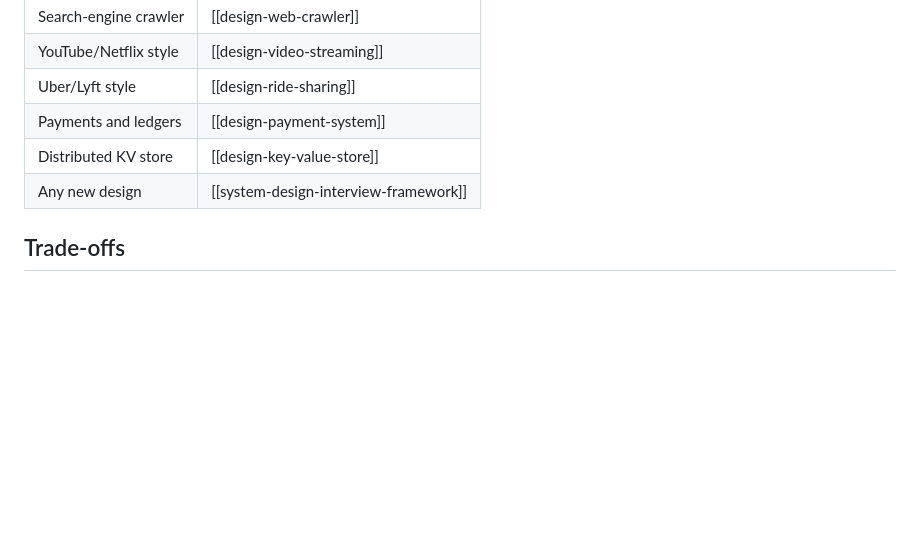
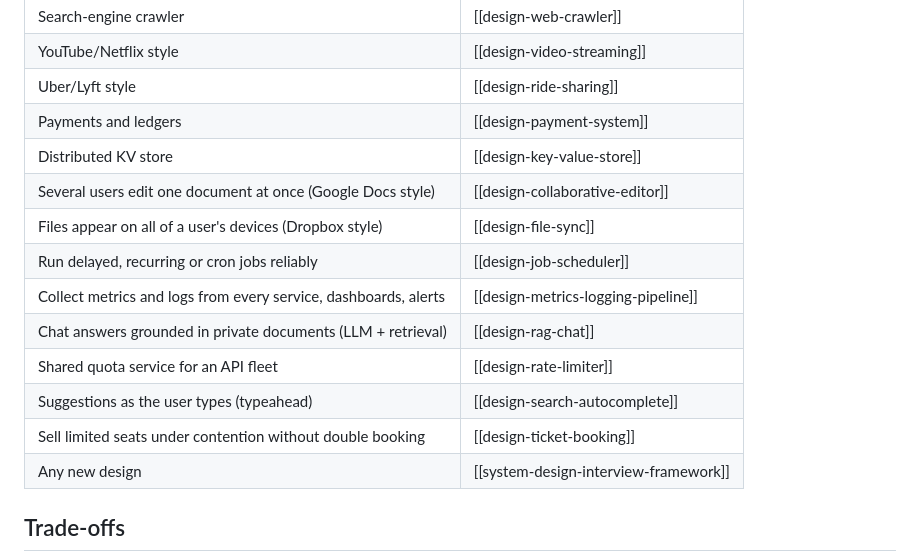
Before and after one commit to faheemkhaskheli9/Software-Engineering-KnowledgeBase, a Markdown page: scenarios/scenario-chooser.md, the part around the change. GitHub-like rendering; blank space fills up the shorter version.

```diff
--- a/scenarios/scenario-chooser.md
+++ b/scenarios/scenario-chooser.md
@@ -141,6 +141,14 @@ Read the tables by category. Each row: situation, then topics to read.
 | Uber/Lyft style | [[design-ride-sharing]] |
 | Payments and ledgers | [[design-payment-system]] |
 | Distributed KV store | [[design-key-value-store]] |
+| Several users edit one document at once (Google Docs style) | [[design-collaborative-editor]] |
+| Files appear on all of a user's devices (Dropbox style) | [[design-file-sync]] |
+| Run delayed, recurring or cron jobs reliably | [[design-job-scheduler]] |
+| Collect metrics and logs from every service, dashboards, alerts | [[design-metrics-logging-pipeline]] |
+| Chat answers grounded in private documents (LLM + retrieval) | [[design-rag-chat]] |
+| Shared quota service for an API fleet | [[design-rate-limiter]] |
+| Suggestions as the user types (typeahead) | [[design-search-autocomplete]] |
+| Sell limited seats under contention without double booking | [[design-ticket-booking]] |
 | Any new design | [[system-design-interview-framework]] |
 
 ## Trade-offs
```
Also changed, not shown: system-design/system-design-interview-framework.md (+20 -0 lines).
